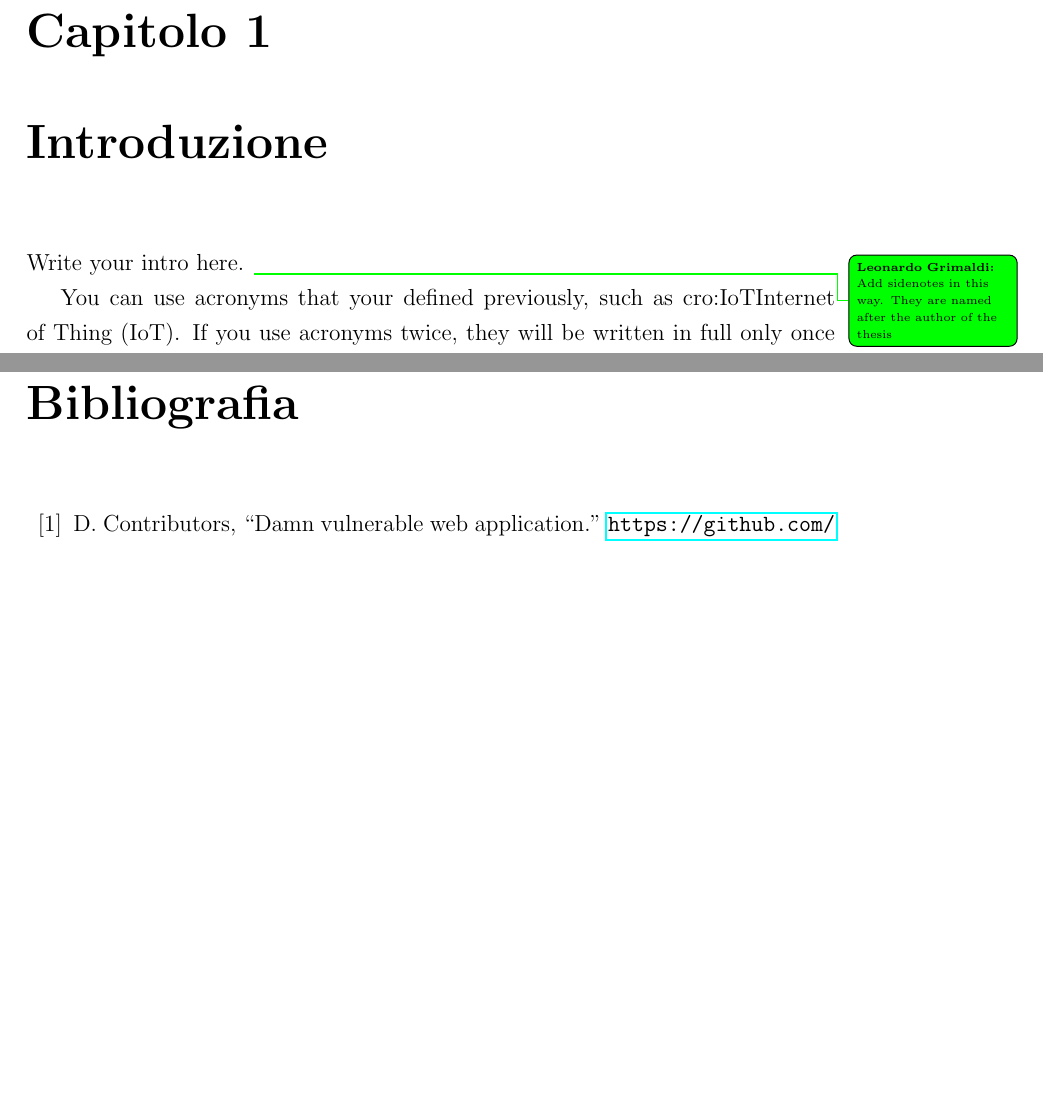
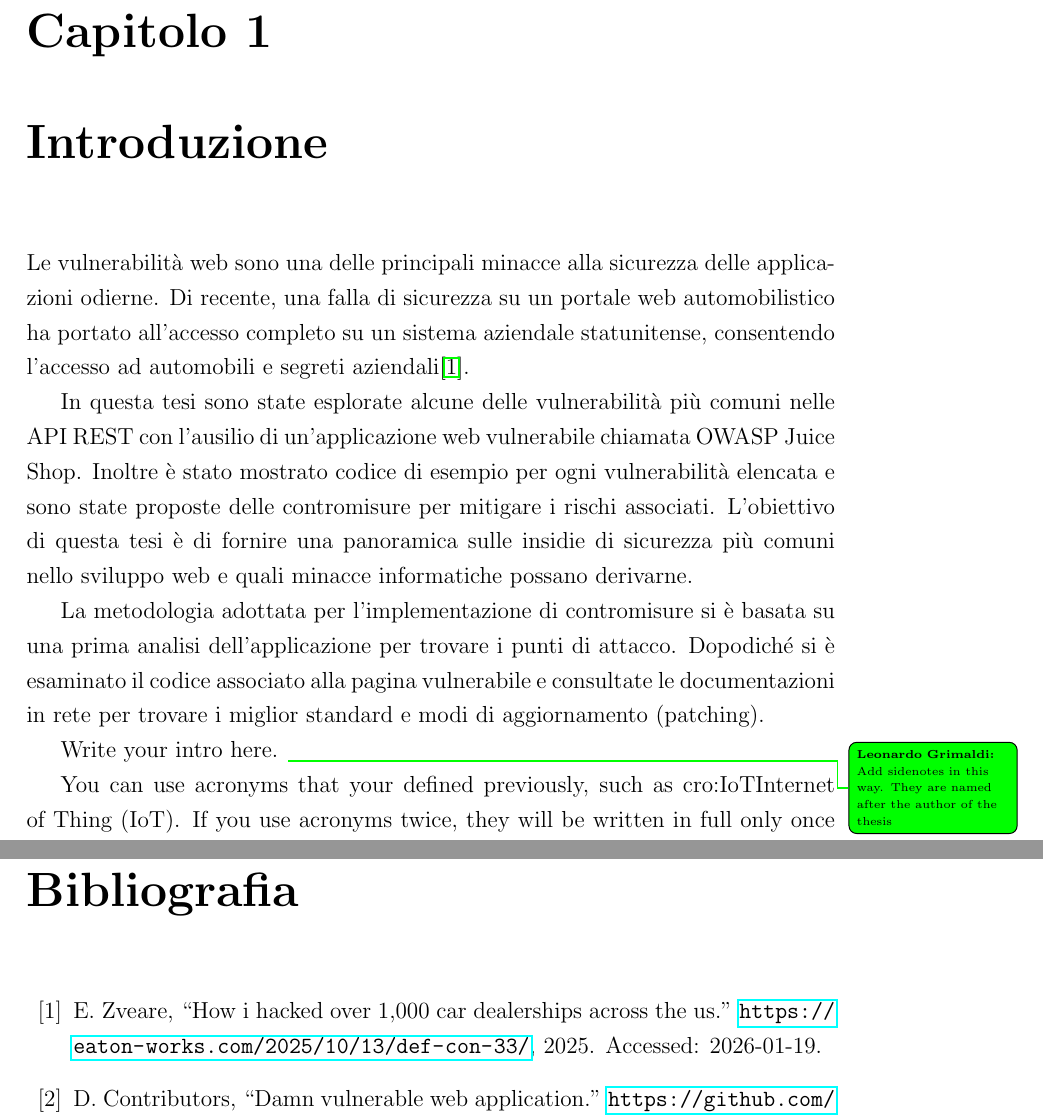
Before and after one commit to leonardogrimaldi/thesis-bachelor, a LaTeX thesis (thesis-main.tex, which reads bibliography.bib): two parts of pages 13 and 29 of 31 before the commit and two parts of pages 13 and 31 of 33 after it, joined at a grey line, cut so that both start at the same text, the shorter picture padded with empty space. Compiled offline with pdfLaTeX.

Commit message:
some intr

```diff
--- a/bibliography.bib
+++ b/bibliography.bib
@@ -73,3 +78,6 @@
+  title = {How I hacked over 1,000 car dealerships across the US},
+  year = {2025},
+  note = {Accessed: 2026-01-19},
 }
 
 @incollection{BrachmanL2004,
--- a/thesis-main.tex
+++ b/thesis-main.tex
@@ -27,6 +27,7 @@
 \acrodef{vm}[VM]{Virtual Machine}
 \acrodef{DVWA}{Damn Vulnerable Web Application}
 \acrodef{OWASP}{Open Web Application Security Project}
+\acrodef{PWA}{Progressive Web Application}
 
 \mainlinespacing{1.241} % line spacing in mainmatter, comment to default (1)
 
@@ -54,6 +55,12 @@ Optional. Max a few lines.
 \chapter{Introduzione}
 \label{chap:introduction}
 %----------------------------------------------------------------------------------------
+Le vulnerabilità web sono una delle principali minacce alla sicurezza delle applicazioni odierne.
+Di recente, una falla di sicurezza su un portale web automobilistico ha portato all'accesso completo su un sistema aziendale statunitense, consentendo l'accesso ad automobili e segreti aziendali\cite{eaton-defcon}.
+
+In questa tesi sono state esplorate alcune delle vulnerabilità più comuni nelle API REST con l'ausilio di un'applicazione web vulnerabile chiamata OWASP Juice Shop. Inoltre è stato mostrato codice di esempio per ogni vulnerabilità elencata e sono state proposte delle contromisure per mitigare i rischi associati. L'obiettivo di questa tesi è di fornire una panoramica sulle insidie di sicurezza più comuni nello sviluppo web e quali minacce informatiche possano derivarne.
+\par
+La metodologia adottata per l'implementazione di contromisure si è basata su una prima analisi dell'applicazione per trovare i punti di attacco. Dopodiché si è esaminato il codice associato alla pagina vulnerabile e consultate le documentazioni in rete per trovare i miglior standard e modi di aggiornamento (patching).
 
 Write your intro here.
 \sidenote{Add sidenotes in this way. They are named after the author of the thesis}
```
Also changed, not shown: bibliography.bib (5 more changed lines), thesis-main.tex (3 more changed lines).
